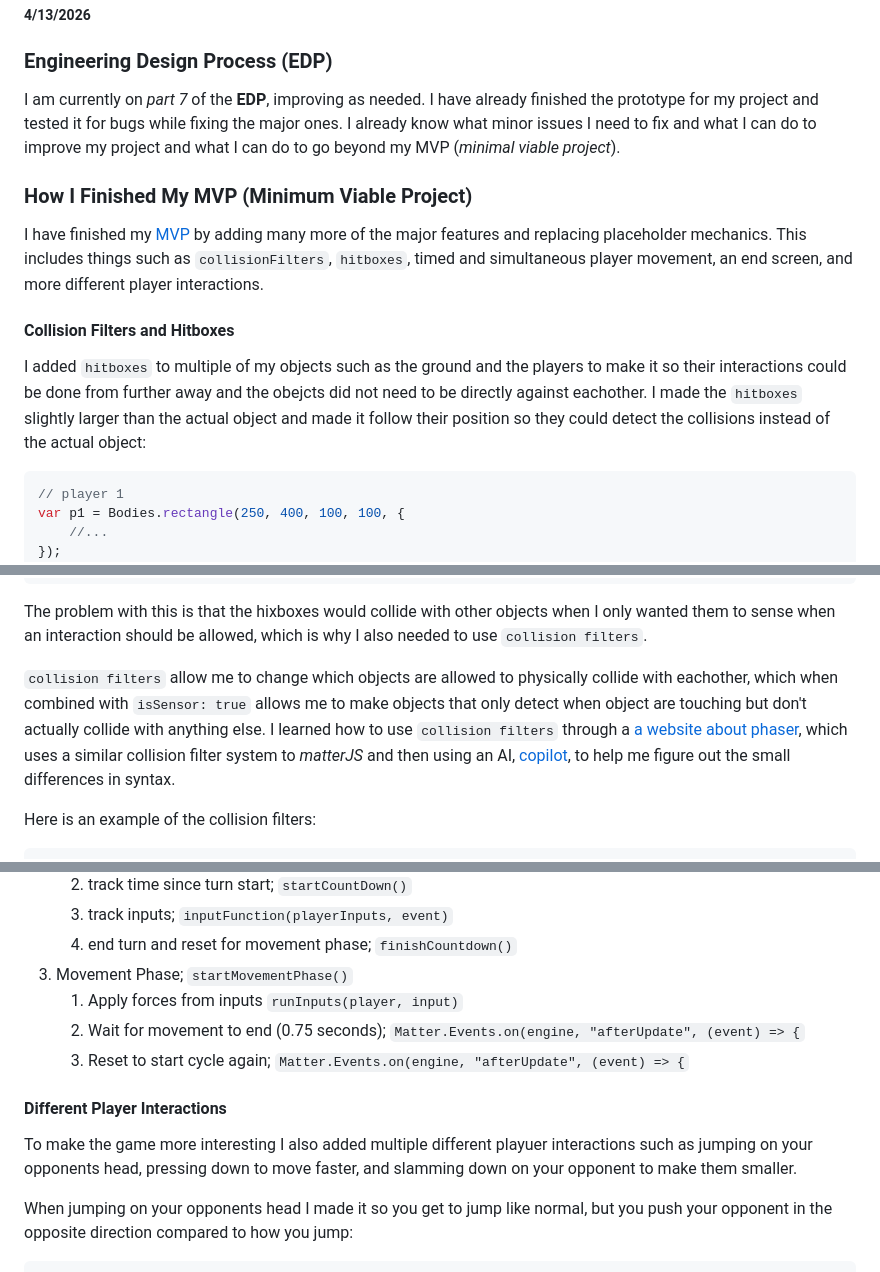
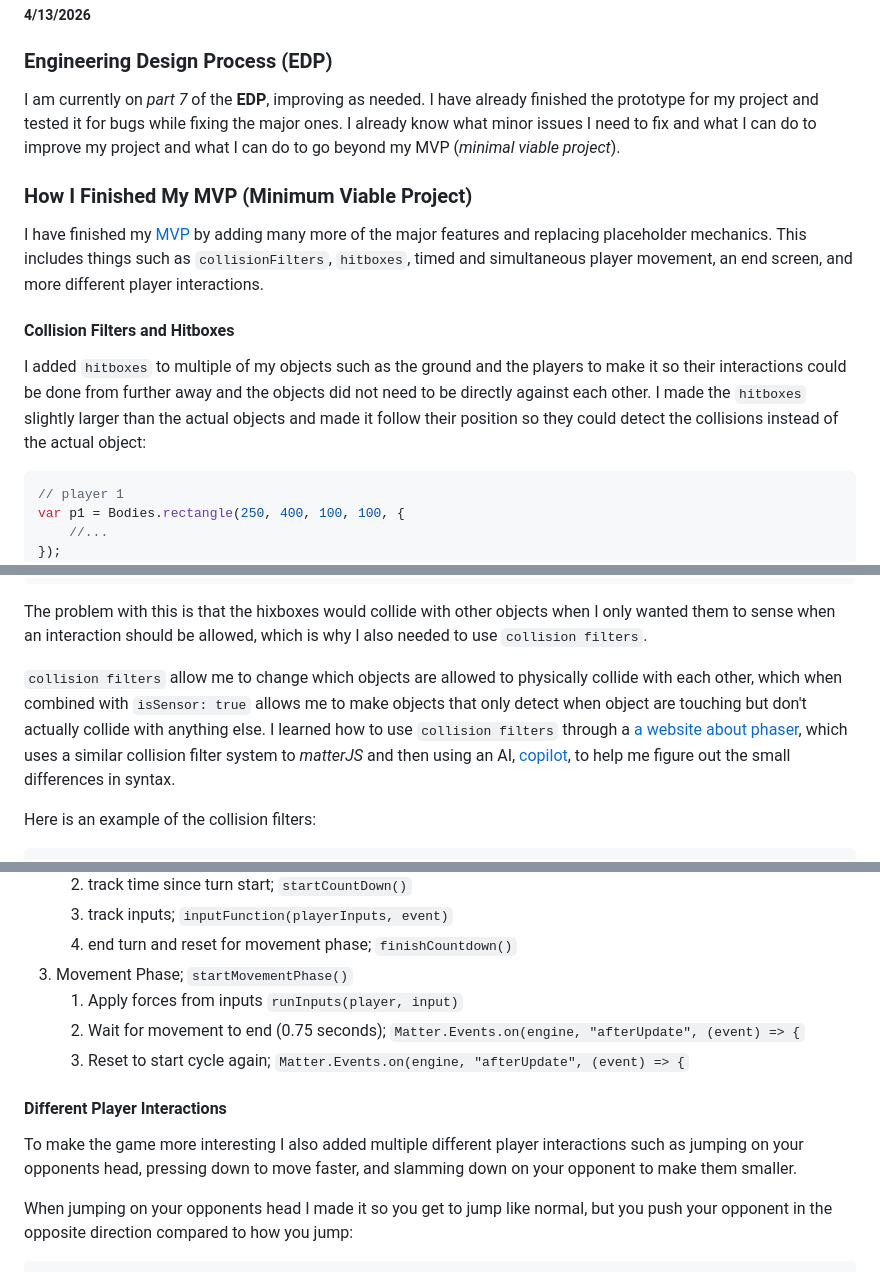
Before and after one commit to darrenl5941/sep11-freedom-project, a Markdown page: blog/entry05.md, 3 parts joined by grey strips. Drawn GitHub-style.

Commit message:
blog 5 fix typos

````diff
--- a/blog/entry05.md
+++ b/blog/entry05.md
@@ -3,15 +3,15 @@
 
 ### Engineering Design Process (EDP)
 
-I am currently on _part 7_ of the **EDP**, improving as needed. I have already finished the prototype for my project and tested it for bugs while fixing the major ones. I already know what minor issues I need to fix and what I can do to improve my project and what I can do to  go beyond my MVP (_minimal viable project_).
+I am currently on _part 7_ of the **EDP**, improving as needed. I have already finished the prototype for my project and tested it for bugs while fixing the major ones. I already know what minor issues I need to fix and what I can do to improve my project and what I can do to go beyond my MVP (_minimal viable project_).
 
 ### How I Finished My MVP (Minimum Viable Project)
 
 I have finished my [MVP](https://github.com/darrenl5941/sep11-freedom-project/blob/main/index.html) by adding many more of the major features and replacing placeholder mechanics. This includes things such as `collisionFilters`, `hitboxes`, timed and simultaneous player movement, an end screen, and more different player interactions.
 
-####  Collision Filters and Hitboxes
+#### Collision Filters and Hitboxes
 
-I added `hitboxes` to multiple of my objects such as the ground and the players to make it so their interactions could be done from further away and the obejcts did not need to be directly against eachother. I made the `hitboxes` slightly larger than the actual object and made it follow their position so they could detect the collisions instead of the actual object:
+I added `hitboxes` to multiple of my objects such as the ground and the players to make it so their interactions could be done from further away and the objects did not need to be directly against each other. I made the `hitboxes` slightly larger than the actual objects and made it follow their position so they could detect the collisions instead of the actual object:
 
 ```js
 // player 1
@@ -46,7 +46,7 @@ Matter.Events.on(engine, "beforeUpdate", (event) => {
 
 The problem with this is that the hixboxes would collide with other objects when I only wanted them to sense when an interaction should be allowed, which is why I also needed to use `collision filters`.
 
-`collision filters` allow me to change which objects are allowed to physically collide with eachother, which when combined with `isSensor: true` allows me to make objects that only detect when object are touching but don't actually collide with anything else. I learned how to use `collision filters` through a [a website about phaser](https://reitgames.com/news/collision-filtering-phaser), which uses a similar collision filter system to _matterJS_ and then using an AI, [copilot](https://copilot.microsoft.com/), to help me figure out the small differences in syntax.
+`collision filters` allow me to change which objects are allowed to physically collide with each other, which when combined with `isSensor: true` allows me to make objects that only detect when object are touching but don't actually collide with anything else. I learned how to use `collision filters` through a [a website about phaser](https://reitgames.com/news/collision-filtering-phaser), which uses a similar collision filter system to _matterJS_ and then using an AI, [copilot](https://copilot.microsoft.com/), to help me figure out the small differences in syntax.
 
 Here is an example of the collision filters:
 
@@ -119,14 +119,14 @@ For making both players move at the same time I had to make multiple different `
     2. track time since turn start; `startCountDown()`
     3. track inputs; `inputFunction(playerInputs, event)`
     4. end turn and reset for movement phase; `finishCountdown()`
-3. Movement Phase;  `startMovementPhase()`
+3. Movement Phase; `startMovementPhase()`
     1. Apply forces from inputs `runInputs(player, input)`
     2. Wait for movement to end (0.75 seconds); `Matter.Events.on(engine, "afterUpdate", (event) => {`
     3. Reset to start cycle again; `Matter.Events.on(engine, "afterUpdate", (event) => {`
 
 #### Different Player Interactions
 
-To make the game more interesting I also added multiple different playuer interactions such as jumping on your opponents head, pressing down to move faster, and slamming down on your opponent to make them smaller.
+To make the game more interesting I also added multiple different player interactions such as jumping on your opponents head, pressing down to move faster, and slamming down on your opponent to make them smaller.
 
 When jumping on your opponents head I made it so you get to jump like normal, but you push your opponent in the opposite direction compared to how you jump:
 
````
Also changed, not shown: other parts of blog/entry05.md (+2 -2 lines).
